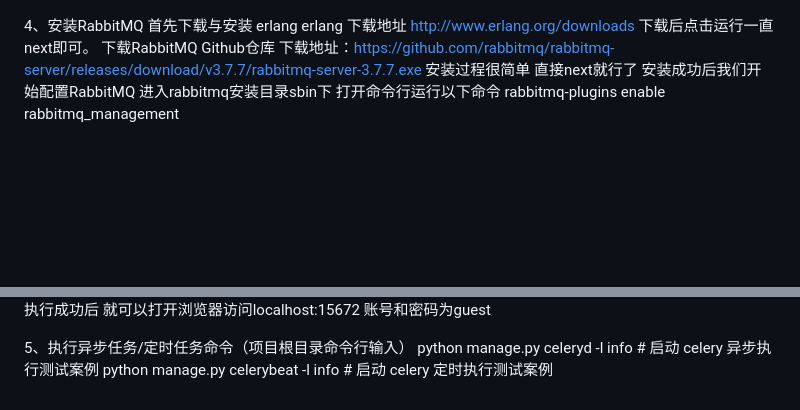
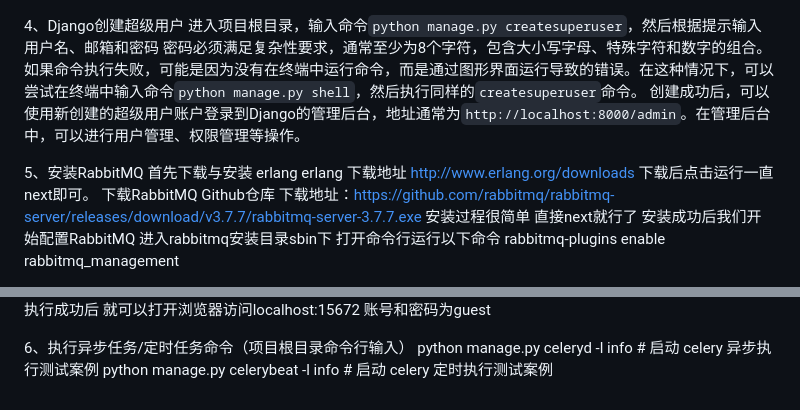
Before and after one commit to wuyongch/Automated_platform, a Markdown page: README.md, 2 parts joined by grey strips. Rendered like a GitHub page; blank space fills up the shorter version.

Commit message:
Update README.md
ok

```diff
--- a/README.md
+++ b/README.md
@@ -36,7 +36,13 @@ settings.py中对mysql的配置（全部改成自己的数据库和用户名密
 迁移成功后可以看到新增了如下表
 ![img_9.png](img_9.png)
 
-4、安装RabbitMQ
+
+4、Django创建超级用户
+进入项目根目录，输入命令`python manage.py createsuperuser`，然后根据提示输入用户名、邮箱和密码
+密码必须满足复杂性要求，通常至少为8个字符，包含大小写字母、特殊字符和数字的组合。如果命令执行失败，可能是因为没有在终端中运行命令，而是通过图形界面运行导致的错误。在这种情况下，可以尝试在终端中输入命令`python manage.py shell`，然后执行同样的`createsuperuser`命令。
+创建成功后，可以使用新创建的超级用户账户登录到Django的管理后台，地址通常为`http://localhost:8000/admin`。在管理后台中，可以进行用户管理、权限管理等操作。
+
+5、安装RabbitMQ
  首先下载与安装 erlang erlang
 下载地址 http://www.erlang.org/downloads 下载后点击运行一直next即可。
 下载RabbitMQ Github仓库
@@ -48,6 +54,6 @@ rabbitmq-plugins enable rabbitmq_management
 ![img_10.png](img_10.png)
 执行成功后 就可以打开浏览器访问localhost:15672 账号和密码为guest
 
-5、执行异步任务/定时任务命令（项目根目录命令行输入）
+6、执行异步任务/定时任务命令（项目根目录命令行输入）
 python manage.py celeryd -l info # 启动 celery 异步执行测试案例
 python manage.py celerybeat -l info # 启动 celery 定时执行测试案例
```
